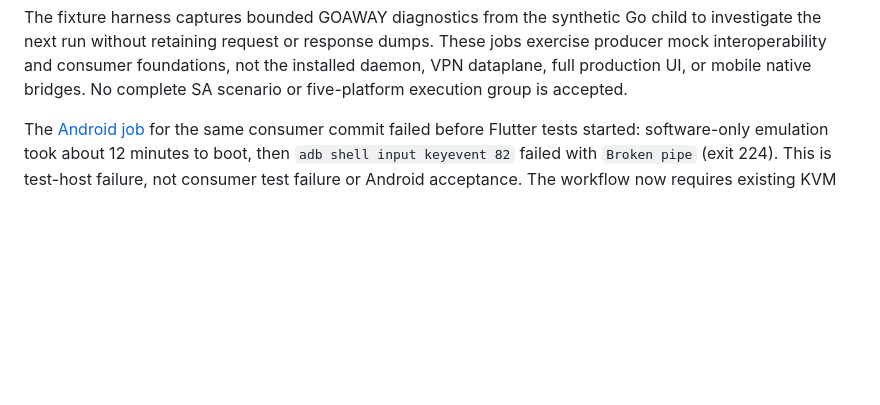
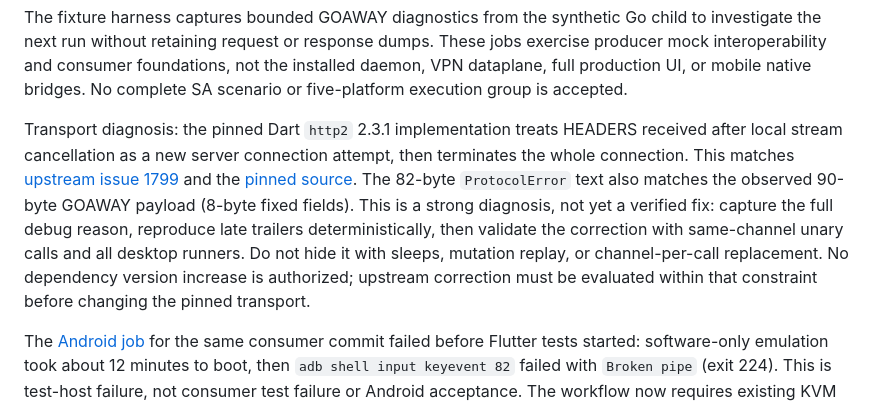
Before and after one commit to endless-net/client-ui, a Markdown page: docs/client-ui-test-coverage.md, the part around the change. GitHub-like rendering; blank space fills up the shorter version.

Commit message:
docs: trace cancellation failure to pinned HTTP2 behavior

```diff
--- a/docs/client-ui-test-coverage.md
+++ b/docs/client-ui-test-coverage.md
@@ -31,6 +31,19 @@ child to investigate the next run without retaining request or response dumps.
 These jobs exercise producer mock interoperability and consumer foundations,
 not the installed daemon, VPN dataplane, full production UI, or mobile native
 bridges. No complete SA scenario or five-platform execution group is accepted.
+
+Transport diagnosis: the pinned Dart `http2` 2.3.1 implementation treats HEADERS
+received after local stream cancellation as a new server connection attempt,
+then terminates the whole connection. This matches
+[upstream issue 1799](https://github.com/dart-lang/http/issues/1799) and the
+[pinned source](https://github.com/dart-lang/http/blob/http2-v2.3.1/pkgs/http2/lib/src/streams/stream_handler.dart#L496).
+The 82-byte `ProtocolError` text also matches the observed 90-byte GOAWAY payload
+(8-byte fixed fields). This is a strong diagnosis, not yet a verified fix:
+capture the full debug reason, reproduce late trailers deterministically, then
+validate the correction with same-channel unary calls and all desktop runners.
+Do not hide it with sleeps, mutation replay, or channel-per-call replacement.
+No dependency version increase is authorized; upstream correction must be
+evaluated within that constraint before changing the pinned transport.
 
 The [Android job](https://github.com/endless-net/client-ui/actions/runs/34723624391/job/103633802852)
 for the same consumer commit failed before Flutter tests started: software-only
```
